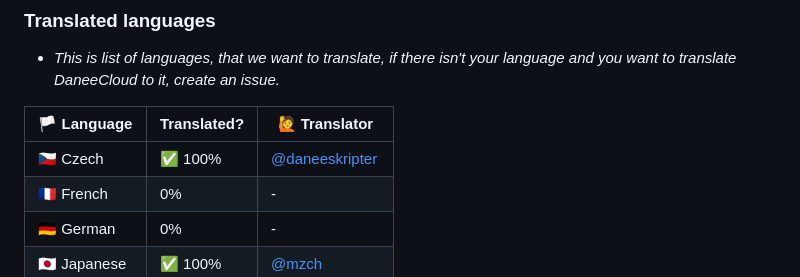
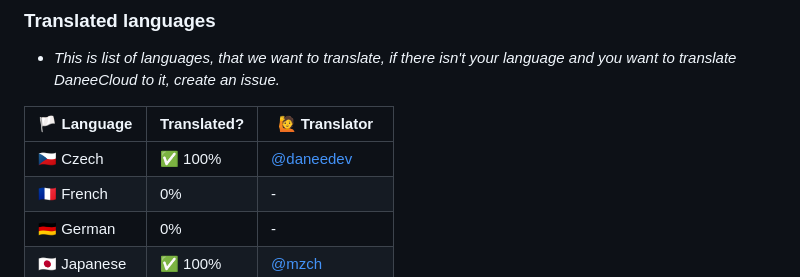
Before and after one commit to daneedev/DaneeCloud, a Markdown page: README.md, the part around the change. GitHub-like rendering.

Commit message:
nick fixed

```diff
--- a/README.md
+++ b/README.md
@@ -47,7 +47,7 @@ DaneeCloud is website, you can upload and download your files, manage your uploa
 
 | 🏳️ Language | Translated? | 🙋 Translator |
 | ------------ | ---------- | -------------- |
-| 🇨🇿 Czech     | ✅ 100%     | [@daneeskripter](https://github.com/daneeskripter) |
+| 🇨🇿 Czech     | ✅ 100%     | [@daneedev](https://github.com/daneedev) |
 | 🇫🇷 French      | 0%          | - |
 | 🇩🇪 German      | 0%          | - |
 | 🇯🇵 Japanese  | ✅ 100%     | [@mzch](https://github.com/mzch) |
```
